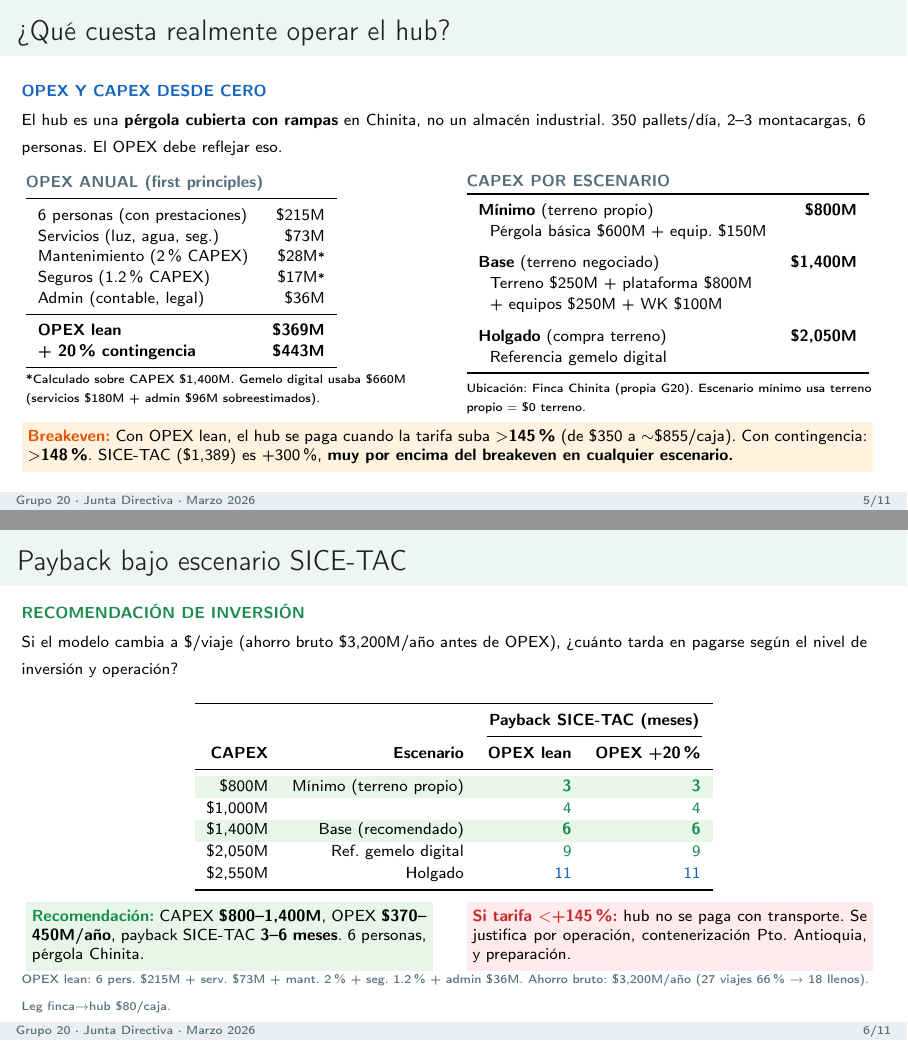
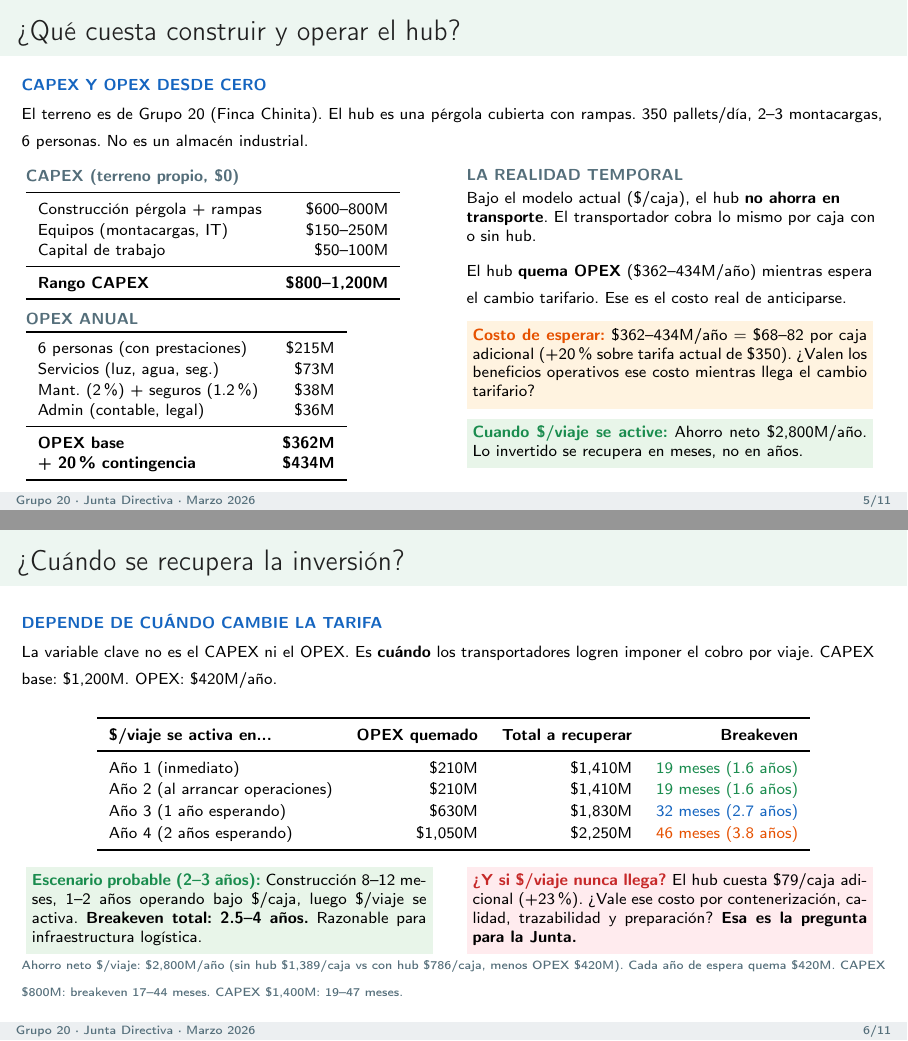
Before and after one commit to Cespial/gemelo-digital-uraba, LaTeX slides (presentacion.tex): pages 5 and 6 of 11, joined at a grey line. Compiled offline with pdfLaTeX.

Commit message:
fix: timeline realista — breakeven 2.5-4 años, no meses
Cambio fundamental en la narrativa financiera:
- Terreno propio G20 (Chinita) = $0, CAPEX $800-1,200M
- Bajo $/caja actual, hub NO ahorra en transporte
- Hub quema OPEX ($362-434M/año) mientras espera cambio tarifario
- Costo de esperar: $79/caja adicional (+23% sobre tarifa actual)
- Breakeven depende de CUANDO cambie la tarifa, no del CAPEX
- Escenario probable: breakeven total 2.5-4 años
- Pregunta honesta a junta: si $/viaje nunca llega, ¿vale
  $79/caja por los beneficios operativos?

Co-Authored-By: Claude Opus 4.6 (1M context) <noreply@anthropic.com>

```diff
--- a/presentacion.tex
+++ b/presentacion.tex
@@ -239,20 +239,36 @@ Solo salen llenas (960 cajas), contenerizadas, con espera menor a 1 hora.
 \end{frame}
 
 % ============================================================
-% SLIDE 5: FIRST PRINCIPLES — OPEX Y CAPEX REALISTAS
+% SLIDE 5: COSTOS REALES DEL HUB
 % ============================================================
 \begin{frame}
-\frametitle{¿Qué cuesta realmente operar el hub?}
-\tagline{azul}{OPEX y CAPEX desde cero}
+\frametitle{¿Qué cuesta construir y operar el hub?}
+\tagline{azul}{CAPEX y OPEX desde cero}
 
 \vspace{1pt}
-{\scriptsize El hub es una \textbf{pérgola cubierta con rampas} en Chinita, no un almacén industrial.
-350 pallets/día, 2--3 montacargas, 6 personas. El OPEX debe reflejar eso.}
+{\scriptsize El terreno es de Grupo 20 (Finca Chinita). El hub es una pérgola cubierta con rampas.
+350 pallets/día, 2--3 montacargas, 6 personas. No es un almacén industrial.}
 
 \vspace{3pt}
 \begin{columns}[T]
 \begin{column}{0.48\textwidth}
-    {\scriptsize\color{gris}\textbf{OPEX ANUAL (first principles)}}
+    {\scriptsize\color{gris}\textbf{CAPEX (terreno propio, \$0)}}
+    \vspace{2pt}
+
+    \scriptsize
+    \renewcommand{\arraystretch}{1.1}
+    \begin{tabular}{l r}
+        \toprule
+        Construcción pérgola + rampas & \$600--800M \\
+        Equipos (montacargas, IT)     & \$150--250M \\
+        Capital de trabajo            & \$50--100M \\
+        \midrule
+        \textbf{Rango CAPEX}          & \textbf{\$800--1,200M} \\
+        \bottomrule
+    \end{tabular}
+
+    \vspace{6pt}
+    {\scriptsize\color{gris}\textbf{OPEX ANUAL}}
     \vspace{2pt}
 
     \scriptsize
@@ -261,105 +277,96 @@ Solo salen llenas (960 cajas), contenerizadas, con espera menor a 1 hora.
         \toprule
         6 personas (con prestaciones) & \$215M \\
         Servicios (luz, agua, seg.)   & \$73M \\
-        Mantenimiento (2\% CAPEX)     & \$28M{\tiny *} \\
-        Seguros (1.2\% CAPEX)         & \$17M{\tiny *} \\
+        Mant. (2\%) + seguros (1.2\%) & \$38M \\
         Admin (contable, legal)       & \$36M \\
         \midrule
-        \textbf{OPEX lean}            & \textbf{\$369M} \\
-        \textbf{+ 20\% contingencia}  & \textbf{\$443M} \\
+        \textbf{OPEX base}            & \textbf{\$362M} \\
+        \textbf{+ 20\% contingencia}  & \textbf{\$434M} \\
         \bottomrule
     \end{tabular}
-
-    \vspace{2pt}
-    {\tiny {\tiny *}Calculado sobre CAPEX \$1,400M.
-    Gemelo digital usaba \$660M (servicios \$180M + admin \$96M sobreestimados).}
 \end{column}
 
 \begin{column}{0.48\textwidth}
-    {\scriptsize\color{gris}\textbf{CAPEX POR ESCENARIO}}
+    {\scriptsize\color{gris}\textbf{LA REALIDAD TEMPORAL}}
     \vspace{2pt}
 
-    \scriptsize
-    \renewcommand{\arraystretch}{1.1}
-    \begin{tabular}{l r}
-        \toprule
-        \textbf{Mínimo} (terreno propio) & \textbf{\$800M} \\
-        ~~Pérgola básica \$600M + equip. \$150M & \\
-        \addlinespace
-        \textbf{Base} (terreno negociado) & \textbf{\$1,400M} \\
-        ~~Terreno \$250M + plataforma \$800M & \\
-        ~~+ equipos \$250M + WK \$100M & \\
-        \addlinespace
-        \textbf{Holgado} (compra terreno) & \textbf{\$2,050M} \\
-        ~~Referencia gemelo digital & \\
-        \bottomrule
-    \end{tabular}
+    {\scriptsize
+    Bajo el modelo actual (\$/caja), el hub \textbf{no ahorra en transporte}.
+    El transportador cobra lo mismo por caja con o sin hub.
 
     \vspace{4pt}
-    {\tiny Ubicación: Finca Chinita (propia G20).
-    Escenario mínimo usa terreno propio $=$ \$0 terreno.}
+    El hub \textbf{quema OPEX} (\$362--434M/año) mientras espera
+    el cambio tarifario. Ese es el costo real de anticiparse.}
+
+    \vspace{6pt}
+    \colorbox{amarilloclaro}{\parbox{\dimexpr\linewidth-10pt}{\scriptsize\strut
+    \textcolor{amarillo}{\textbf{Costo de esperar:}}
+    \$362--434M/año $=$ \$68--82 por caja adicional
+    (+20\% sobre tarifa actual de \$350).
+    ¿Valen los beneficios operativos ese costo
+    mientras llega el cambio tarifario?\strut}}
+
+    \vspace{4pt}
+    \colorbox{verdeclaro}{\parbox{\dimexpr\linewidth-10pt}{\scriptsize\strut
+    \textcolor{verde}{\textbf{Cuando \$/viaje se active:}}
+    Ahorro neto \$2,800M/año. Lo invertido se recupera
+    en meses, no en años.\strut}}
 \end{column}
 \end{columns}
-
-\vspace{3pt}
-\colorbox{amarilloclaro}{\parbox{\dimexpr\textwidth-12pt}{\scriptsize\strut
-\textcolor{amarillo}{\textbf{Breakeven:}} Con OPEX lean, el hub se paga cuando la tarifa suba
-$>$\textbf{145\%} (de \$350 a $\sim$\$855/caja). Con contingencia: $>$\textbf{148\%}.
-SICE-TAC (\$1,389) es +300\%, \textbf{muy por encima del breakeven en cualquier escenario.}\strut}}
 \end{frame}
 
 % ============================================================
-% SLIDE 6: PAYBACK — RECOMENDACIÓN CAPEX × OPEX
+% SLIDE 6: LÍNEA DE TIEMPO REALISTA
 % ============================================================
 \begin{frame}
-\frametitle{Payback bajo escenario SICE-TAC}
-\tagline{verde}{Recomendación de inversión}
+\frametitle{¿Cuándo se recupera la inversión?}
+\tagline{azul}{Depende de cuándo cambie la tarifa}
 
 \vspace{1pt}
-{\scriptsize Si el modelo cambia a \$/viaje (ahorro bruto \$3,200M/año antes de OPEX),
-¿cuánto tarda en pagarse según el nivel de inversión y operación?}
+{\scriptsize La variable clave no es el CAPEX ni el OPEX.
+Es \textbf{cuándo} los transportadores logren imponer el cobro por viaje.
+CAPEX base: \$1,200M. OPEX: \$420M/año.}
 
 \vspace{4pt}
 \begin{center}
 \scriptsize
 \renewcommand{\arraystretch}{1.15}
-\begin{tabular}{r r r r}
+\begin{tabular}{l r r r}
     \toprule
-    & & \multicolumn{2}{c}{\textbf{Payback SICE-TAC (meses)}} \\
-    \cmidrule(lr){3-4}
-    \textbf{CAPEX} & \textbf{Escenario} & \textbf{OPEX lean} & \textbf{OPEX +20\%} \\
+    \textbf{\$/viaje se activa en...} & \textbf{OPEX quemado} & \textbf{Total a recuperar} & \textbf{Breakeven} \\
     \midrule
-    \rowcolor{verdeclaro}
-    \$800M   & Mínimo (terreno propio) & \textcolor{verde}{\textbf{3}}  & \textcolor{verde}{\textbf{3}} \\
-    \$1,000M & & \textcolor{verde}{4}  & \textcolor{verde}{4} \\
-    \rowcolor{verdeclaro}
-    \$1,400M & Base (recomendado)      & \textcolor{verde}{\textbf{6}}  & \textcolor{verde}{\textbf{6}} \\
-    \$2,050M & Ref. gemelo digital     & \textcolor{verde}{9}  & \textcolor{verde}{9} \\
-    \$2,550M & Holgado                 & \textcolor{azul}{11} & \textcolor{azul}{11} \\
+    Año 1 (inmediato)                 & \$210M  & \$1,410M  & \textcolor{verde}{19 meses (1.6 años)} \\
+    Año 2 (al arrancar operaciones)   & \$210M  & \$1,410M  & \textcolor{verde}{19 meses (1.6 años)} \\
+    Año 3 (1 año esperando)           & \$630M  & \$1,830M  & \textcolor{azul}{32 meses (2.7 años)} \\
+    Año 4 (2 años esperando)          & \$1,050M & \$2,250M & \textcolor{amarillo}{46 meses (3.8 años)} \\
     \bottomrule
 \end{tabular}
 \end{center}
 
-\vspace{2pt}
+\vspace{3pt}
 \begin{columns}[T]
 \begin{column}{0.48\textwidth}
 \colorbox{verdeclaro}{\parbox{\dimexpr\linewidth-10pt}{\scriptsize\strut
-\textcolor{verde}{\textbf{Recomendación:}}
-CAPEX \textbf{\$800--1,400M}, OPEX \textbf{\$370--450M/año},
-payback SICE-TAC \textbf{3--6 meses}. 6 personas, pérgola Chinita.\strut}}
+\textcolor{verde}{\textbf{Escenario probable (2--3 años):}}
+Construcción 8--12 meses, 1--2 años operando
+bajo \$/caja, luego \$/viaje se activa.
+\textbf{Breakeven total: 2.5--4 años.}
+Razonable para infraestructura logística.\strut}}
 \end{column}
 \begin{column}{0.48\textwidth}
 \colorbox{rojoclaro}{\parbox{\dimexpr\linewidth-10pt}{\scriptsize\strut
-\textcolor{rojo}{\textbf{Si tarifa $<$+145\%:}} hub no se paga
-con transporte. Se justifica por operación,
-contenerización Pto.\ Antioquia, y preparación.\strut}}
+\textcolor{rojo}{\textbf{¿Y si \$/viaje nunca llega?}}
+El hub cuesta \$79/caja adicional (+23\%).
+¿Vale ese costo por contenerización,
+calidad, trazabilidad y preparación?
+\textbf{Esa es la pregunta para la Junta.}\strut}}
 \end{column}
 \end{columns}
 
-\vspace{1pt}
+\vspace{2pt}
 {\tiny\color{gris}
-OPEX lean: 6 pers.\ \$215M + serv.\ \$73M + mant.\ 2\% + seg.\ 1.2\% + admin \$36M.
-Ahorro bruto: \$3,200M/año (27 viajes 66\% → 18 llenos). Leg finca→hub \$80/caja.}
+Ahorro neto \$/viaje: \$2,800M/año (sin hub \$1,389/caja vs con hub \$786/caja, menos OPEX \$420M).
+Cada año de espera quema \$420M. CAPEX \$800M: breakeven 17--44 meses. CAPEX \$1,400M: 19--47 meses.}
 \end{frame}
 
 % ============================================================
@@ -431,5 +435,8 @@ y ofrecer consolidación a terceros productores.\strut}}
+        Construcción pérgola + rampas & \$600--800M \\
+        Equipos (montacargas, IT)     & \$150--250M \\
+        Capital de trabajo            & \$50--100M \\
         \midrule
-        \textcolor{verde}{\textbf{TOTAL CAPEX}} & \textcolor{verde}{\textbf{\$2,050M}} \\
+        \textcolor{verde}{\textbf{TOTAL CAPEX}} & \textcolor{verde}{\textbf{\$800--1,200M}} \\
         \bottomrule
     \end{tabular}
 
@@ -457 +463,2 @@ y ofrecer consolidación a terceros productores.\strut}}
+        \node[font=\tiny, text=gris, below=0pt of b1.center] {Ahorro neto cuando \$/viaje se active};
 
@@ -459 +466,3 @@ y ofrecer consolidación a terceros productores.\strut}}
               minimum width=5cm, minimum height=1.1cm, below=6pt of b1] (b3) {};
+        \node[font=\normalsize\bfseries, text=azul] at ([yshift=2pt]b3.center) {2.5--4 años};
+        \node[font=\tiny, text=gris, below=0pt of b3.center] {Breakeven total (según cuándo cambie tarifa)};
```
Also changed, not shown: presentacion.pdf, presentacion.tex (16 more changed lines).
